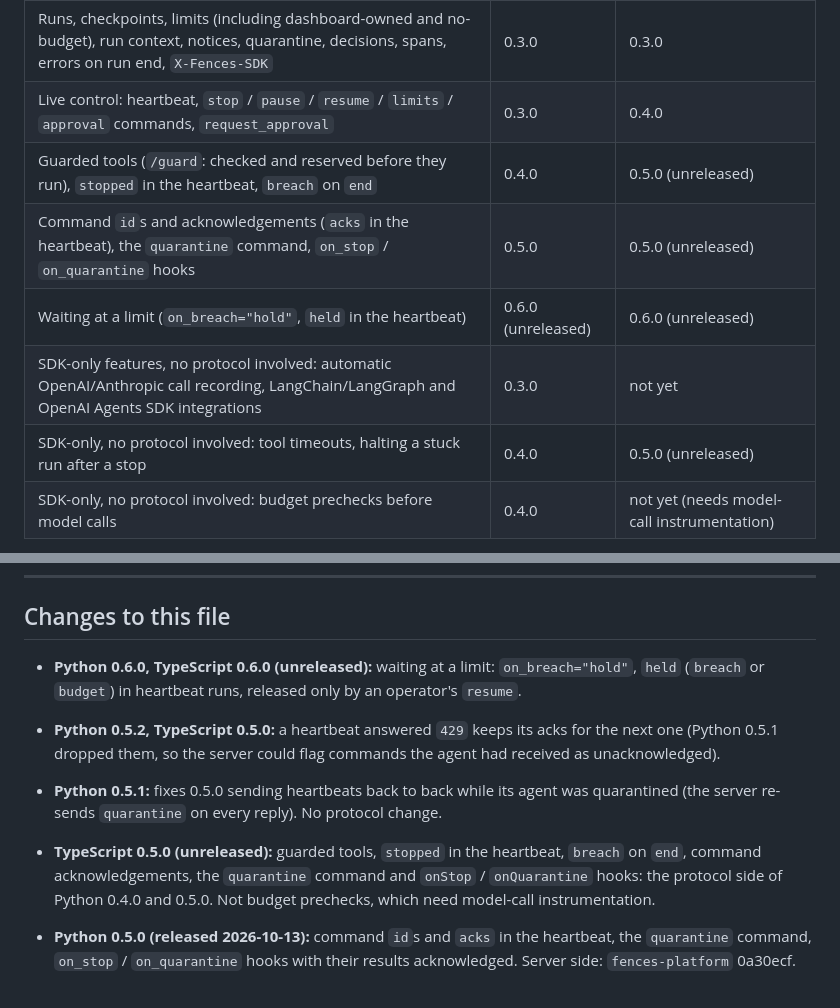
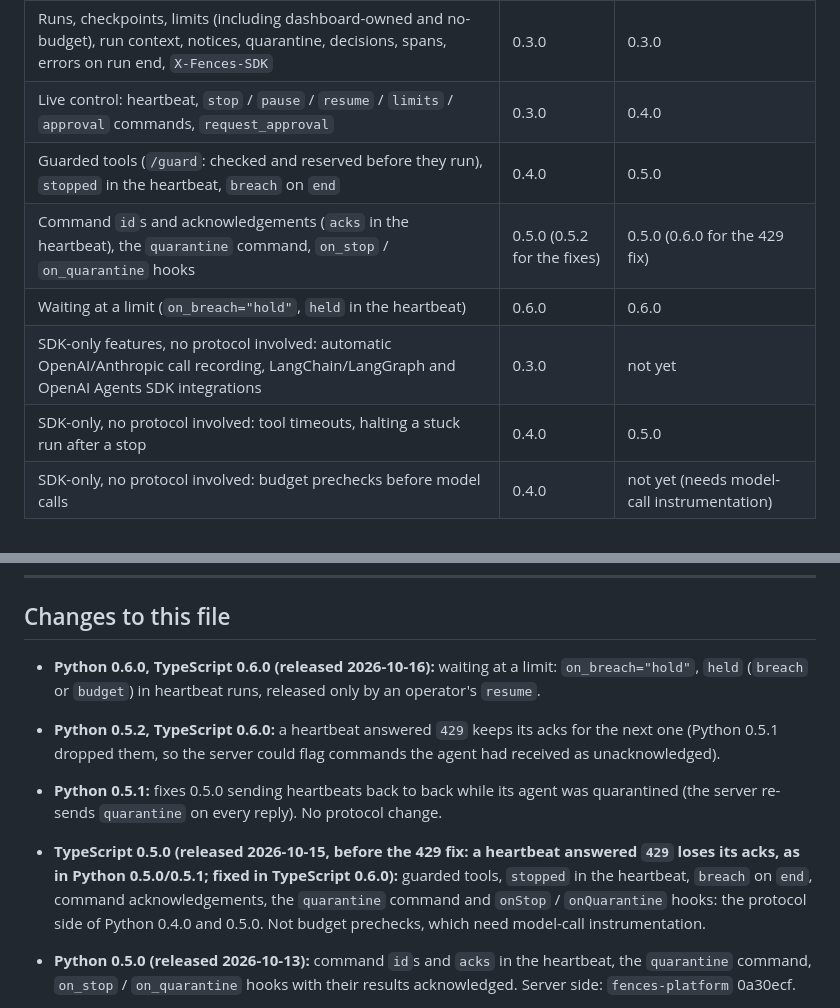
Before and after one commit to bhaviksardar/fences, a Markdown page: PROTOCOL.md, 2 parts joined by grey strips. Rendered like a GitHub page.

```diff
--- a/PROTOCOL.md
+++ b/PROTOCOL.md
@@ -8,11 +8,11 @@ What the `agentfences` SDKs (Python in `sdk/`, TypeScript in `sdk-js/`) send to
 |---|---|---|
 | Runs, checkpoints, limits (including dashboard-owned and no-budget), run context, notices, quarantine, decisions, spans, errors on run end, `X-Fences-SDK` | 0.3.0 | 0.3.0 |
 | Live control: heartbeat, `stop` / `pause` / `resume` / `limits` / `approval` commands, `request_approval` | 0.3.0 | 0.4.0 |
-| Guarded tools (`/guard`: checked and reserved before they run), `stopped` in the heartbeat, `breach` on `end` | 0.4.0 | 0.5.0 (unreleased) |
-| Command `id`s and acknowledgements (`acks` in the heartbeat), the `quarantine` command, `on_stop` / `on_quarantine` hooks | 0.5.0 | 0.5.0 (unreleased) |
-| Waiting at a limit (`on_breach="hold"`, `held` in the heartbeat) | 0.6.0 (unreleased) | 0.6.0 (unreleased) |
+| Guarded tools (`/guard`: checked and reserved before they run), `stopped` in the heartbeat, `breach` on `end` | 0.4.0 | 0.5.0 |
+| Command `id`s and acknowledgements (`acks` in the heartbeat), the `quarantine` command, `on_stop` / `on_quarantine` hooks | 0.5.0 (0.5.2 for the fixes) | 0.5.0 (0.6.0 for the 429 fix) |
+| Waiting at a limit (`on_breach="hold"`, `held` in the heartbeat) | 0.6.0 | 0.6.0 |
 | SDK-only features, no protocol involved: automatic OpenAI/Anthropic call recording, LangChain/LangGraph and OpenAI Agents SDK integrations | 0.3.0 | not yet |
-| SDK-only, no protocol involved: tool timeouts, halting a stuck run after a stop | 0.4.0 | 0.5.0 (unreleased) |
+| SDK-only, no protocol involved: tool timeouts, halting a stuck run after a stop | 0.4.0 | 0.5.0 |
 | SDK-only, no protocol involved: budget prechecks before model calls | 0.4.0 | not yet (needs model-call instrumentation) |
 
 The server (`fences-platform`) implements everything in this file. It decides which SDKs get live control from `X-Fences-SDK` (see "Which SDKs get live control").
@@ -364,10 +364,10 @@ New breach types need a message and system prompt in the SDK (`_make_breach_resu
 
 ## Changes to this file
 
-- **Python 0.6.0, TypeScript 0.6.0 (unreleased):** waiting at a limit: `on_breach="hold"`, `held` (`breach` or `budget`) in heartbeat runs, released only by an operator's `resume`.
-- **Python 0.5.2, TypeScript 0.5.0:** a heartbeat answered `429` keeps its acks for the next one (Python 0.5.1 dropped them, so the server could flag commands the agent had received as unacknowledged).
+- **Python 0.6.0, TypeScript 0.6.0 (released 2026-10-16):** waiting at a limit: `on_breach="hold"`, `held` (`breach` or `budget`) in heartbeat runs, released only by an operator's `resume`.
+- **Python 0.5.2, TypeScript 0.6.0:** a heartbeat answered `429` keeps its acks for the next one (Python 0.5.1 dropped them, so the server could flag commands the agent had received as unacknowledged).
 - **Python 0.5.1:** fixes 0.5.0 sending heartbeats back to back while its agent was quarantined (the server re-sends `quarantine` on every reply). No protocol change.
-- **TypeScript 0.5.0 (unreleased):** guarded tools, `stopped` in the heartbeat, `breach` on `end`, command acknowledgements, the `quarantine` command and `onStop` / `onQuarantine` hooks: the protocol side of Python 0.4.0 and 0.5.0. Not budget prechecks, which need model-call instrumentation.
+- **TypeScript 0.5.0 (released 2026-10-15, before the 429 fix: a heartbeat answered `429` loses its acks, as in Python 0.5.0/0.5.1; fixed in TypeScript 0.6.0):** guarded tools, `stopped` in the heartbeat, `breach` on `end`, command acknowledgements, the `quarantine` command and `onStop` / `onQuarantine` hooks: the protocol side of Python 0.4.0 and 0.5.0. Not budget prechecks, which need model-call instrumentation.
 
 - **Python 0.5.0 (released 2026-10-13):** command `id`s and `acks` in the heartbeat, the `quarantine` command, `on_stop` / `on_quarantine` hooks with their results acknowledged. Server side: `fences-platform` 0a30ecf.
 - **Python 0.4.0 (released 2026-10-13):** `breach` on `end` for breaches the SDK decided, guarded tools (`/guard`: check and reserve before, settle after), `stopped` in heartbeat runs, unacknowledged and unresponsive stops. Budget prechecks before model calls, tool timeouts and cancelling a stuck async run need no server change. See ENFORCEMENT.md for what each part guarantees. Server side: `fences-platform` 8ad1be9.
```
Also changed, not shown: README.md (+3 -3 lines).
